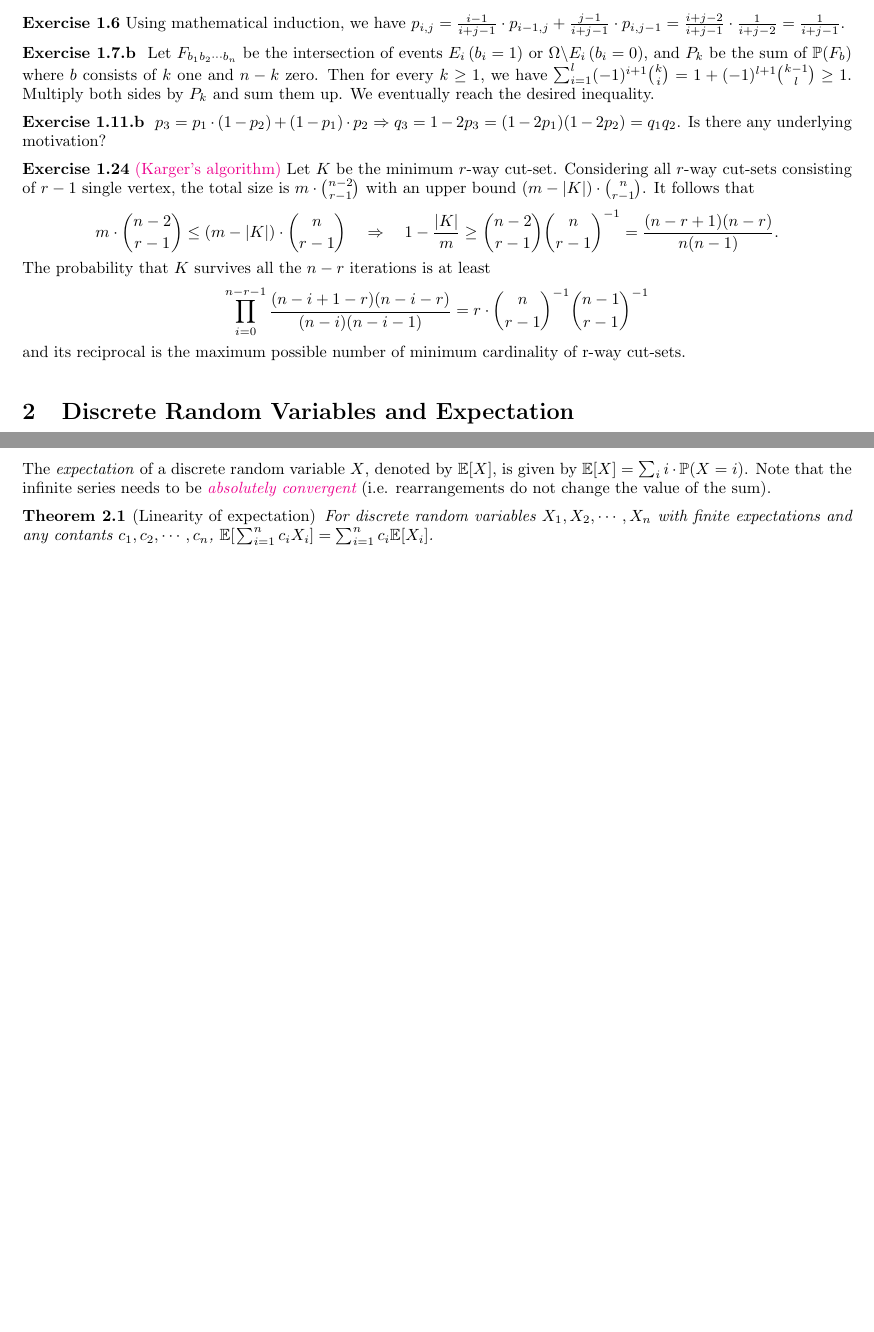
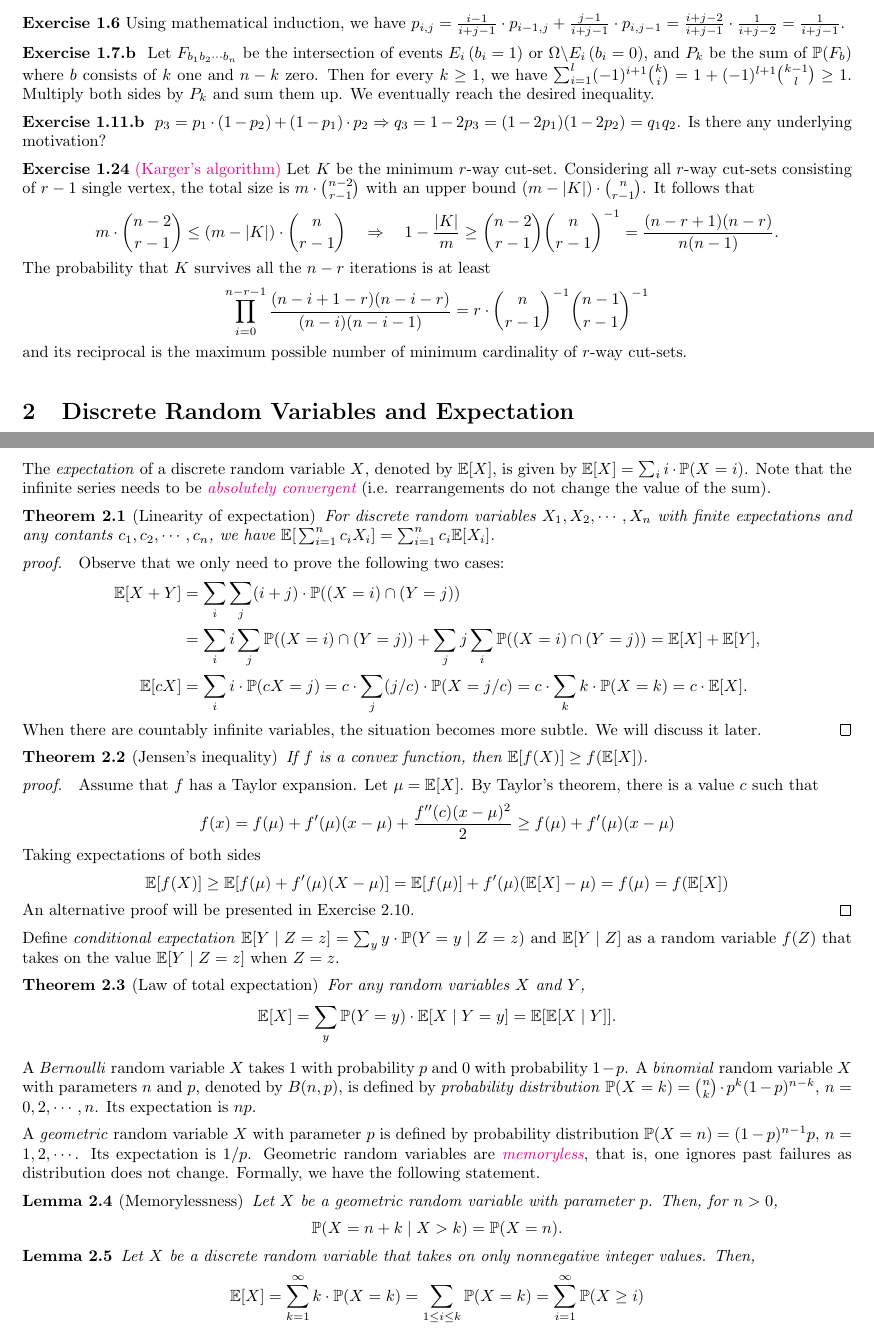
Before and after one commit to xuzhean/Notes-on-Probability-and-Computing, a LaTeX document (main.tex, which reads ch01.tex, ch02.tex): two parts of pages 2 and 3 of 3, joined at a grey line, cut so that both start at the same text, the shorter picture padded with empty space. Compiled offline with pdfLaTeX.

Commit message:
upd ch02

```diff
--- a/ch01.tex
+++ b/ch01.tex
@@ -60,6 +60,6 @@ The probability that $K$ survives all the $n-r$ iterations is at least
 	\[
 		\prod_{i=0}^{n-r-1}\frac{(n-i+1-r)(n-i-r)}{(n-i)(n-i-1)} = r\cdot \binom{n}{r-1}^{-1}\binom{n-1}{r-1}^{-1}
 	\]
-and its reciprocal is the maximum possible number of minimum cardinality of r-way cut-sets.
+and its reciprocal is the maximum possible number of minimum cardinality of $r$-way cut-sets.
 
 \end{document}
--- a/ch02.tex
+++ b/ch02.tex
@@ -13,7 +13,59 @@ The \ti{expectation} of a discrete random variable $X$, denoted by $\E[X]$, is g
 
 \begin{theorem}[Linearity of expectation]
 	For discrete random variables $X_1,X_2,\cdots,X_n$ with finite expectations and any contants $c_1,c_2,\cdots,c_n$,
-	$\E[\;\!\sum_{i=1}^{n}c_iX_i]=\sum_{i=1}^{n}c_i\E[X_i]$.
+	we have $\E[\;\!\sum_{i=1}^{n}c_iX_i]=\sum_{i=1}^{n}c_i\E[X_i]$.
 \end{theorem}
 
+\begin{pf}
+	Observe that we only need to prove the following two cases:
+	\begin{equation*}
+		\begin{split}
+			\E[X+Y]&=\sum_i\sum_j(i+j)\cdot\Pb((X=i)\cap(Y=j))\\
+			&=\sum_ii\sum_j\Pb((X=i)\cap(Y=j))+\sum_jj\sum_i\Pb((X=i)\cap(Y=j))=\E[X]+\E[Y], \\
+			\E[cX]&=\sum_ii\cdot\Pb(cX=j)=c\cdot\sum_j(j/c)\cdot\Pb(X=j/c)=c\cdot\sum_kk\cdot\Pb(X=k)=c\cdot \E[X].
+		\end{split}
+	\end{equation*}
+	When there are countably infinite variables, the situation becomes more subtle. We will discuss it later.
+\end{pf}
+
+\begin{theorem}[Jensen's inequality]
+	If $f$ is a convex function, then $\E[f(X)]\ge f(\E[X])$.
+\end{theorem}
+
+\begin{pf}
+	Assume that $f$ has a Taylor expansion. Let $\mu=\E[X]$. By Taylor's theorem, there is a value $c$ such that
+	\[
+		f(x)=f(\mu)+f'(\mu)(x-\mu)+\frac{f''(c)(x-\mu)^2}{2}\ge f(\mu)+f'(\mu)(x-\mu)
+	\]
+	Taking expectations of both sides
+	\[
+		\E[f(X)]\ge\E[f(\mu)+f'(\mu)(X-\mu)]=\E[f(\mu)]+f'(\mu)(\E[X]-\mu)=f(\mu)=f(\E[X])
+	\]
+	An alternative proof will be presented in Exercise 2.10.
+\end{pf}
+
+Define \ti{conditional expectation} $\E[Y\mid Z=z]=\sum_{y}y\cdot\Pb(Y=y\mid Z=z)$ and $\E[Y\mid Z]$ as a random variable $f(Z)$ that takes on the value $\E[Y\mid Z=z]$ when $Z=z$.
+
+\begin{theorem}[Law of total expectation]
+	For any random variables $X$ and $Y$,
+	\[
+		\E[X]=\sum_y\Pb(Y=y)\cdot\E[X\mid Y=y]=\E[\E[X\mid Y]].
+	\]
+\end{theorem}
+
+A \ti{Bernoulli} random variable $X$ takes $1$ with probability $p$ and $0$ with probability $1-p$. A \ti{binomial} random variable $X$ with parameters $n$ and $p$, denoted by $B(n,p)$, is defined by \ti{probability distribution} $\Pb(X=k)=\binom{n}{k}\cdot p^k(1-p)^{n-k},\,n=0,2,\cdots,n$. Its expectation is $np$.
+
+A \ti{geometric} random variable $X$ with parameter $p$ is defined by probability distribution $\Pb(X=n) = (1-p)^{n-1}p,\,n=1,2,\cdots$. Its expectation is $1/p$. Geometric random variables are \href{https://en.wikipedia.org/wiki/Memorylessness}{\it memoryless}, that is, one ignores past failures as distribution does not change. Formally, we have the following statement.
+
+\begin{lemma}[Memorylessness] Let $X$ be a geometric random variable with parameter $p$. Then, for $n>0$,
+	\[
+		\Pb(X=n+k \mid X > k) = \Pb(X=n).
+	\]
+\end{lemma}
+
+\begin{lemma}
+	Let $X$ be a discrete random variable that takes on only nonnegative integer values. Then,
+	\[\E[X]=\sum_{k=1}^{\infty}k\cdot \Pb(X=k) = \sum_{1\le i \le k} \Pb(X=k)=\sum_{i=1}^{\infty}\Pb(X \ge i)\]
+\end{lemma}
+
 \end{document}
```
Also changed, not shown: ch01.pdf, ch02.pdf, main.pdf.
